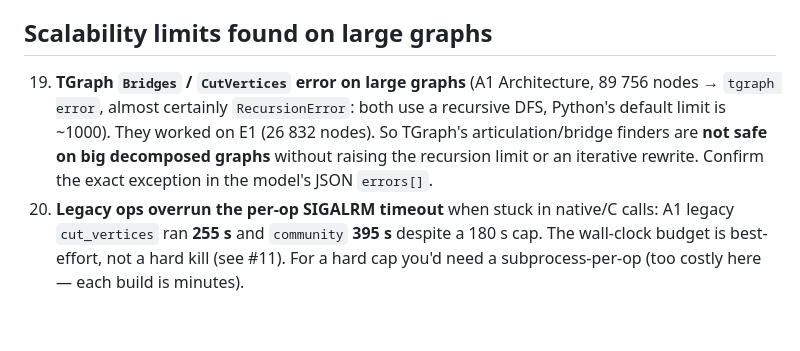
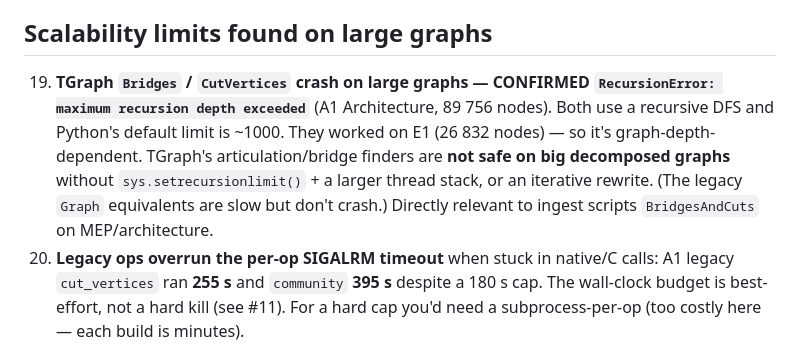
Before and after one commit to jonatanjacobsson/ifcpipeline, a Markdown page: topologicpy-worker/tgraph_eval/GOTCHAS.md, the part around the change. Rendered like a GitHub page; blank space fills up the shorter version.

Commit message:
docs(topologicpy/eval): confirm RecursionError in TGraph Bridges/CutVertices (A1)
Exact exception from A1.json: 'RecursionError: maximum recursion depth exceeded'.
Recursive DFS crashes on the 89756-node architecture graph; legacy is slow but
doesn't crash. Affects ingest BridgesAndCuts on MEP/architecture models.

Co-Authored-By: Claude Opus 4.8 <noreply@anthropic.com>

```diff
--- a/topologicpy-worker/tgraph_eval/GOTCHAS.md
+++ b/topologicpy-worker/tgraph_eval/GOTCHAS.md
@@ -74,12 +74,13 @@ appended. Newest insights also feed [FINDINGS.md](FINDINGS.md).
 
 ## Scalability limits found on large graphs
 
-19. **TGraph `Bridges` / `CutVertices` error on large graphs** (A1 Architecture,
-    89 756 nodes → `tgraph error`, almost certainly `RecursionError`: both use a recursive
-    DFS, Python's default limit is ~1000). They worked on E1 (26 832 nodes). So TGraph's
-    articulation/bridge finders are **not safe on big decomposed graphs** without raising
-    the recursion limit or an iterative rewrite. Confirm the exact exception in the
-    model's JSON `errors[]`.
+19. **TGraph `Bridges` / `CutVertices` crash on large graphs — CONFIRMED
+    `RecursionError: maximum recursion depth exceeded`** (A1 Architecture, 89 756 nodes).
+    Both use a recursive DFS and Python's default limit is ~1000. They worked on E1
+    (26 832 nodes) — so it's graph-depth-dependent. TGraph's articulation/bridge finders
+    are **not safe on big decomposed graphs** without `sys.setrecursionlimit()` + a larger
+    thread stack, or an iterative rewrite. (The legacy `Graph` equivalents are slow but
+    don't crash.) Directly relevant to ingest scripts `BridgesAndCuts` on MEP/architecture.
 20. **Legacy ops overrun the per-op SIGALRM timeout** when stuck in native/C calls:
     A1 legacy `cut_vertices` ran **255 s** and `community` **395 s** despite a 180 s cap.
     The wall-clock budget is best-effort, not a hard kill (see #11). For a hard cap you'd
```
